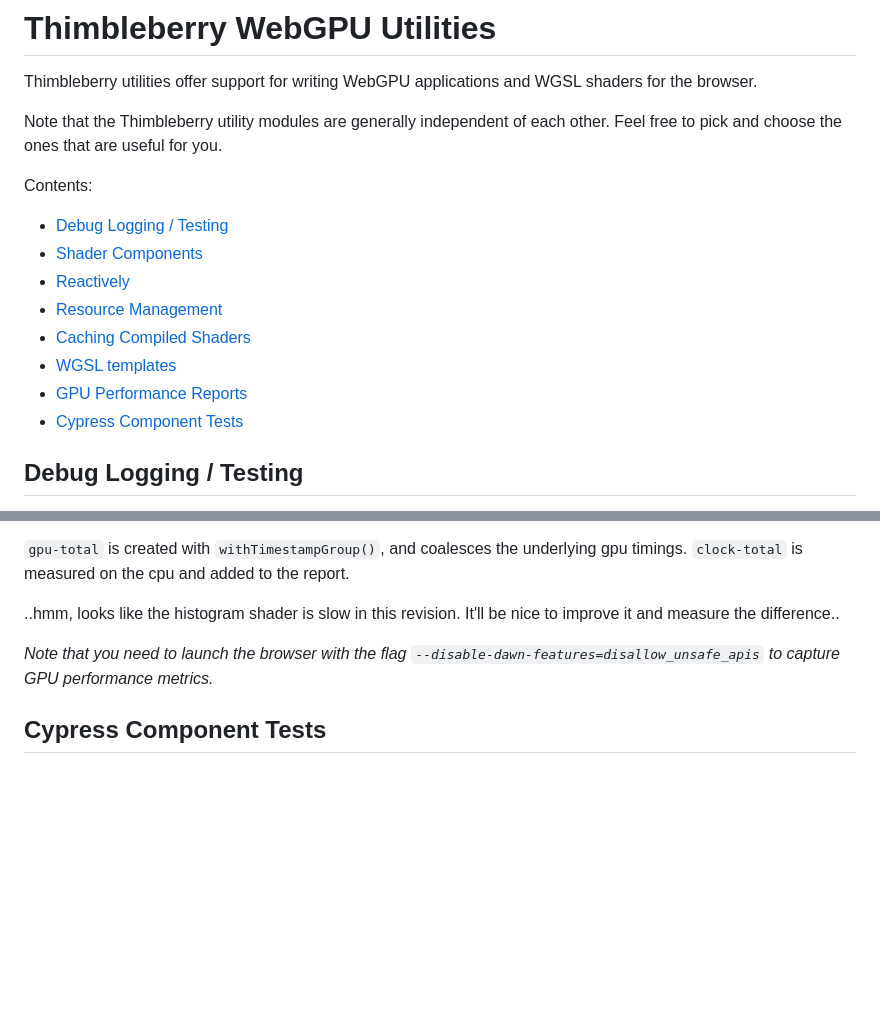
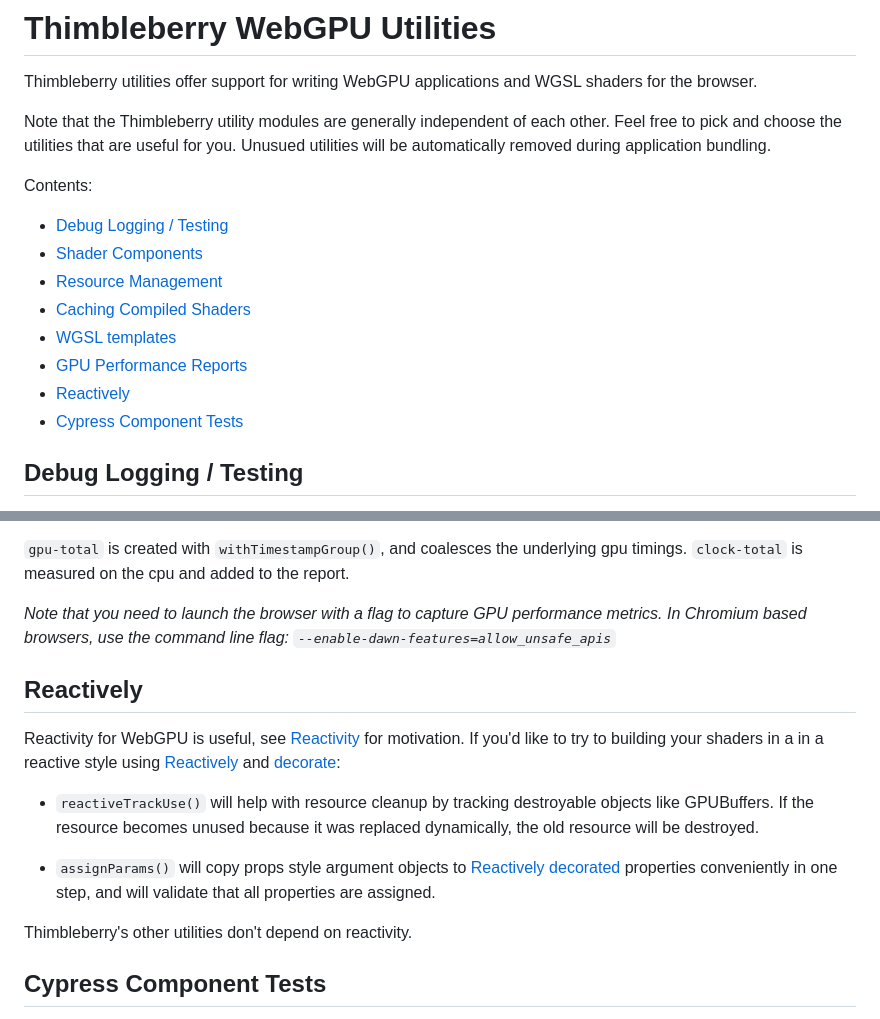
Before and after one commit to mighdoll/thimbleberry, a Markdown page: doc/Utilities.md, 2 parts joined by grey strips. Rendered like a GitHub page; blank space fills up the shorter version.

Commit message:
update reactivity docs

```diff
--- a/doc/Utilities.md
+++ b/doc/Utilities.md
@@ -4,17 +4,18 @@ Thimbleberry utilities offer support for writing WebGPU applications and WGSL sh
 for the browser.
 
 Note that the Thimbleberry utility modules are generally independent of each other.
-Feel free to pick and choose the ones that are useful for you.
+Feel free to pick and choose the utilities that are useful for you.
+Unusued utilities will be automatically removed during application bundling.
 
 Contents:
 
 - [Debug Logging / Testing](#Debug-logging--testing)
 - [Shader Components](./Utilities.md#Shader-Components)
-- [Reactively](./Utilities.md#Reactively)
 - [Resource Management](./Utilities.md#Resource-Management)
 - [Caching Compiled Shaders](./Utilities.md#Caching-Compiled-Shaders)
 - [WGSL templates](./Utilities.md#WGSL-templates)
 - [GPU Performance Reports](./Utilities.md#CPU-Performance-Reports)
+- [Reactively](./Utilities.md#Reactively)
 - [Cypress Component Tests](./Utilities.md#Cypress-Component-Tests)
 
 ## Debug Logging / Testing
@@ -243,11 +192,30 @@ with both 'mosaic' and 'equalize unit histogram' enabled, using the 640x480 webc
 `gpu-total` is created with `withTimestampGroup()`, and coalesces the underlying gpu timings.
 `clock-total` is measured on the cpu and added to the report.
 
-..hmm, looks like the histogram shader is slow in this revision.
-It'll be nice to improve it and measure the difference..
+_Note that you need to launch the browser with a flag to capture GPU performance metrics.
+In Chromium based browsers, use the command line flag:
+`--enable-dawn-features=allow_unsafe_apis`_
 
-_Note that you need to launch the browser with the flag `--disable-dawn-features=disallow_unsafe_apis`
-to capture GPU performance metrics._
+## Reactively
+
+[Reactively]: https://github.com/modderme123/reactively
+[decorate]: https://github.com/modderme123/reactively/tree/main/packages/decorate
+[decorated]: https://github.com/modderme123/reactively/tree/main/packages/decorate
+[Reactivity]: ./Reactivity.md
+
+Reactivity for WebGPU is useful, see [Reactivity][] for motivation.
+If you'd like to try to building your shaders in a
+in a reactive style using [Reactively][] and [decorate][]:
+
+- `reactiveTrackUse()` will help with resource cleanup by tracking destroyable
+  objects like GPUBuffers. If the resource becomes unused because it was
+  replaced dynamically, the old resource will be destroyed.
+
+- `assignParams()` will copy props style argument objects to [Reactively][] [decorated][]
+  properties conveniently in one step, and will validate that all properties
+  are assigned.
+
+Thimbleberry's other utilities don't depend on reactivity.
 
 ## Cypress Component Tests
 
```
Also changed, not shown: other parts of doc/Utilities.md (+0 -52 lines), doc/Reactivity.md (+17 -0 lines).
